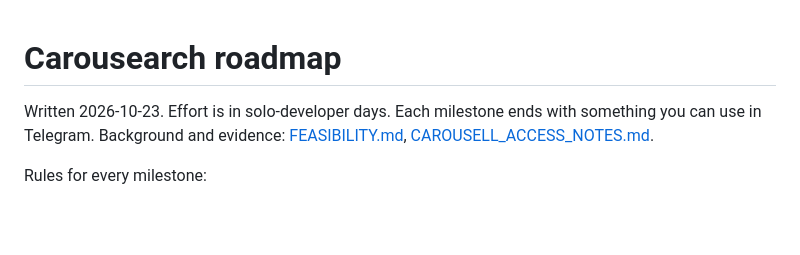
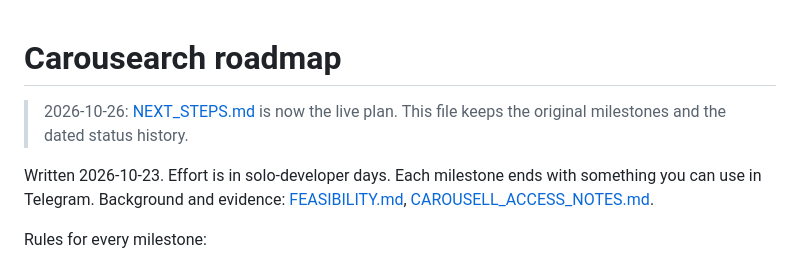
Before and after one commit to the-axyze/carousearch, a Markdown page: docs/ROADMAP.md, the part around the change. GitHub-like rendering; blank space fills up the shorter version.

```diff
--- a/docs/ROADMAP.md
+++ b/docs/ROADMAP.md
@@ -1,4 +1,6 @@
 # Carousearch roadmap
+
+> 2026-10-26: [NEXT_STEPS.md](NEXT_STEPS.md) is now the live plan. This file keeps the original milestones and the dated status history.
 
 Written 2026-10-23. Effort is in solo-developer days. Each milestone ends with something you can use in Telegram. Background and evidence: [FEASIBILITY.md](FEASIBILITY.md), [CAROUSELL_ACCESS_NOTES.md](CAROUSELL_ACCESS_NOTES.md).
 
```
Also changed, not shown: README.md (+4 -0 lines).
